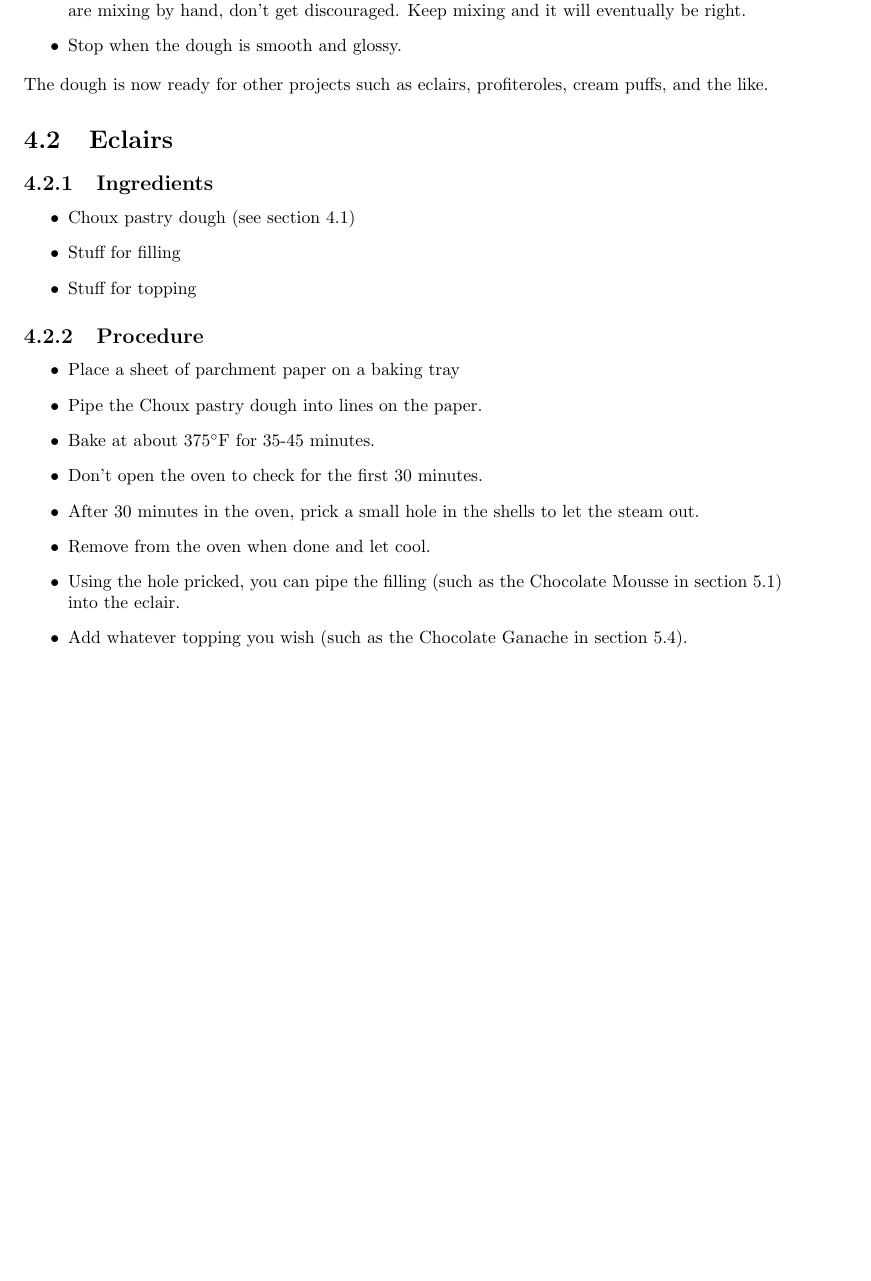
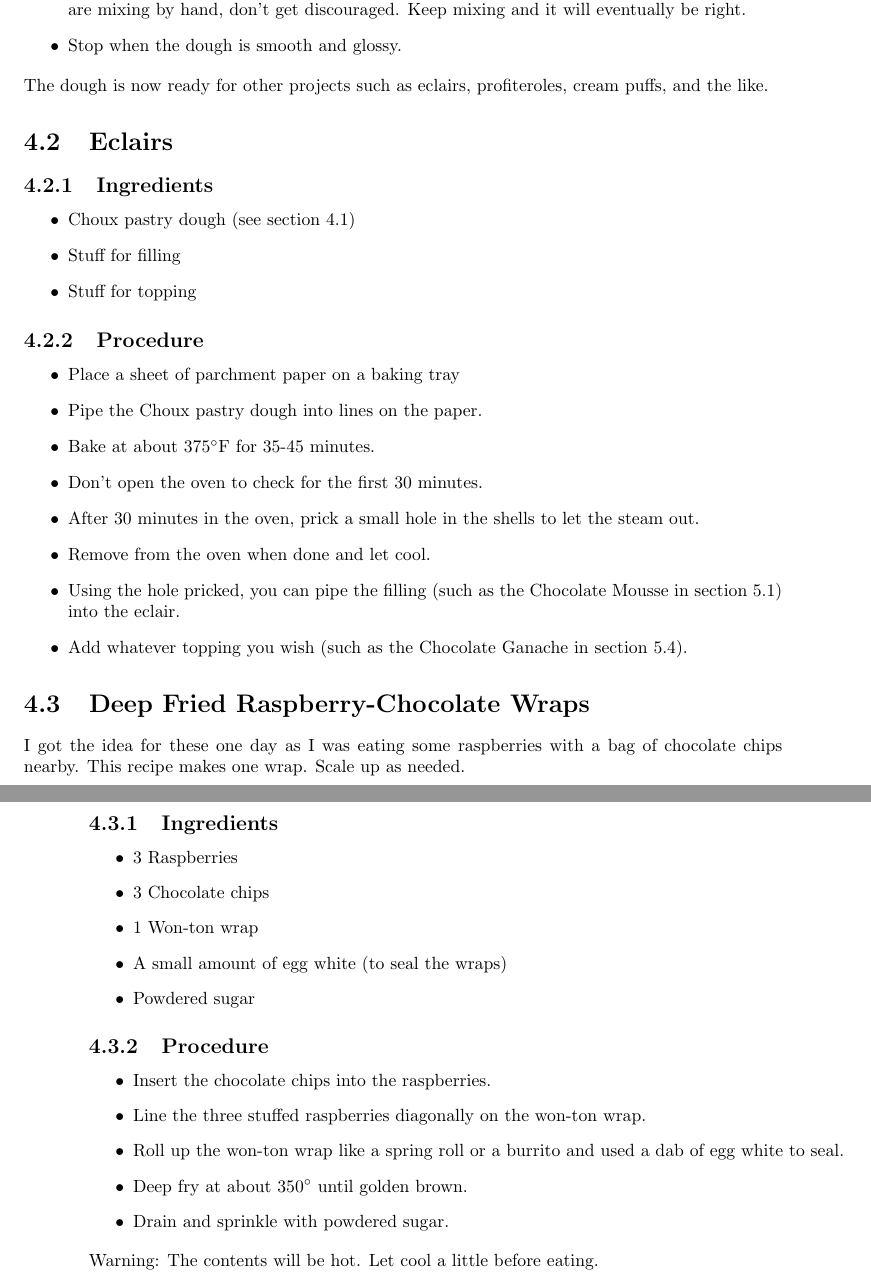
Before and after one commit to BrentSeidel/Recipes, a LaTeX thesis (CookBook.tex): part of page 11 of 15 before the commit and two parts of pages 11 and 12 of 16 after it, the two joined at a grey line, cut so that both start at the same text, the shorter picture padded with empty space. Compiled offline with pdfLaTeX.

Commit message:
Add Deep Fried Raspberry Chocolate Wraps and remove incorect discussion for Chocolate Ganache.

```diff
--- a/CookBook.tex
+++ b/CookBook.tex
@@ -156,6 +156,7 @@ This pastry has a bit of a reputation for being fiddly, but as I was looking onl
 The dough is now ready for other projects such as eclairs, profiteroles, cream puffs, and the like.
 
 \section{Eclairs}
+\label{pastry:Eclair}
 \subsection{Ingredients}
 \begin{itemize}
   \item Choux pastry dough (see section \ref{pastry:choux})
@@ -173,6 +174,27 @@ The dough is now ready for other projects such as eclairs, profiteroles, cream p
   \item Using the hole pricked, you can pipe the filling (such as the Chocolate Mousse in section \ref{extra:CCChocolateMousse}) into the eclair.
   \item Add whatever topping you wish (such as the Chocolate Ganache in section \ref{extra:ChocolateGanache}).
 \end{itemize}
+
+\section{Deep Fried Raspberry-Chocolate Wraps}
+\label{pastry:RaspberryChocolateWrap}
+I got the idea for these one day as I was eating some raspberries with a bag of chocolate chips nearby.  This recipe makes one wrap.  Scale up as needed.
+\subsection{Ingredients}
+\begin{itemize}
+  \item 3 Raspberries
+  \item 3 Chocolate chips
+  \item 1 Won-ton wrap
+  \item A small amount of egg white (to seal the wraps)
+  \item Powdered sugar
+\end{itemize}
+\subsection{Procedure}
+\begin{itemize}
+  \item Insert the chocolate chips into the raspberries.
+  \item Line the three stuffed raspberries diagonally on the won-ton wrap.
+  \item Roll up the won-ton wrap like a spring roll or a burrito and used a dab of egg white to seal.
+  \item Deep fry at about 350\degree{} until golden brown.
+  \item Drain and sprinkle with powdered sugar.
+\end{itemize}
+Warning: The contents will be hot.  Let cool a little before eating.
 %----------------------------------------------------------
 \chapter{Extras}
 These are things that can be used as topping, fillings, or sauces with other recipes.
```
Also changed, not shown: CookBook.pdf, CookBook.tex (1 more changed lines).
